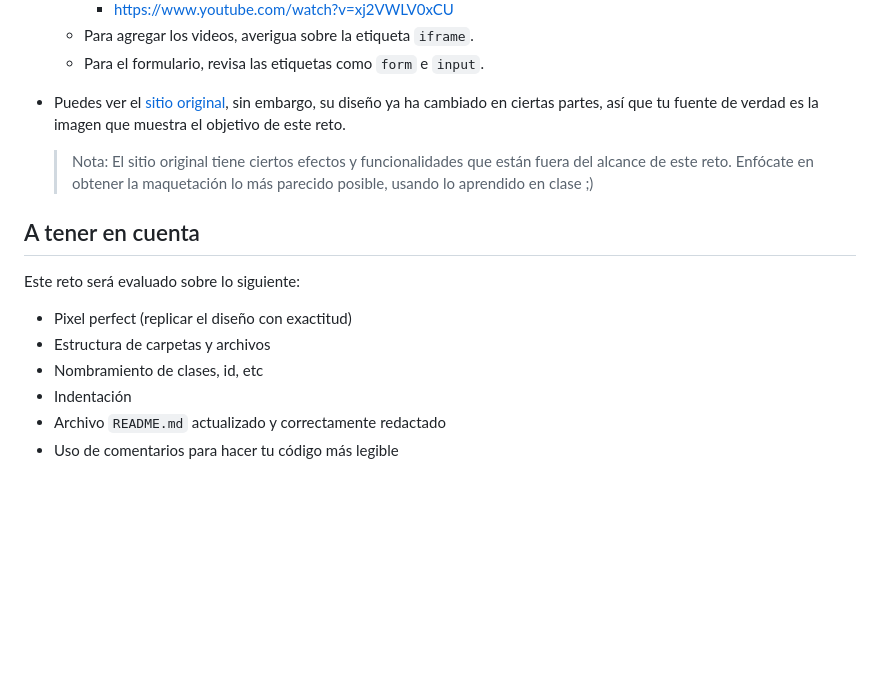
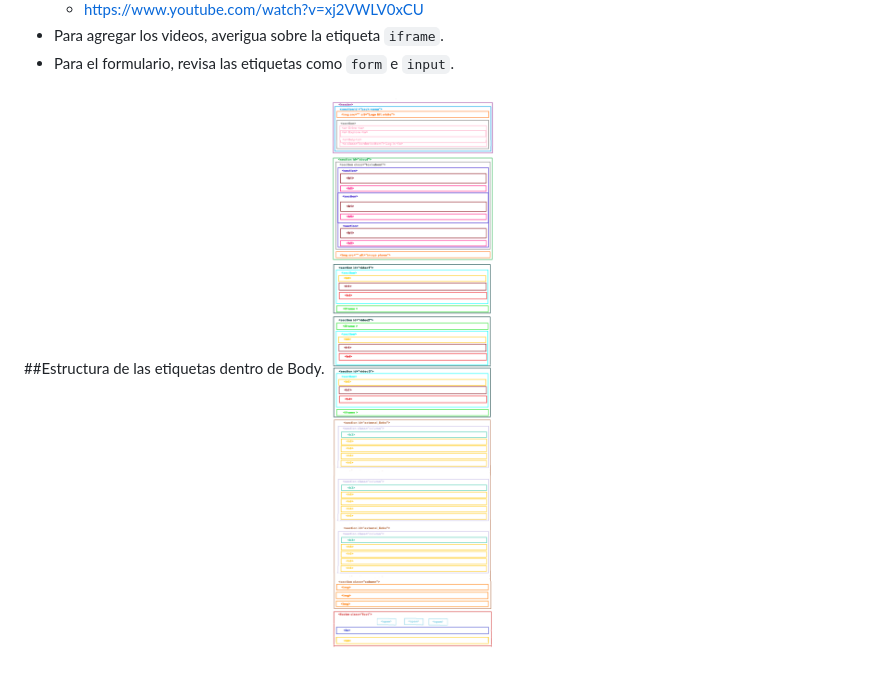
Before and after one commit to Laboratoria-learning/lyft, a Markdown page: README.md, the part around the change printed below. Drawn GitHub-style; pictures changed too: docs/body-lyft.png (added); blank space fills up the shorter version.

```diff
--- a/README.md
+++ b/README.md
@@ -72,21 +25,5 @@ a lograr:
   - Para agregar los videos, averigua sobre la etiqueta `iframe`.
   - Para el formulario, revisa las etiquetas como `form` e `input`.
 
-* Puedes ver el [sitio original](https://www.lyft.com/), sin embargo, su diseño
-  ya ha cambiado en ciertas partes, así que tu fuente de verdad es la imagen que
-  muestra el objetivo de este reto.
-
-  > Nota: El sitio original tiene ciertos efectos y funcionalidades que
-están fuera del alcance de este reto. Enfócate en obtener la maquetación
-lo más parecido posible, usando lo aprendido en clase ;)
-
-## A tener en cuenta
-
-Este reto será evaluado sobre lo siguiente:
-
-* Pixel perfect (replicar el diseño con exactitud)
-* Estructura de carpetas y archivos
-* Nombramiento de clases, id, etc
-* Indentación
-* Archivo `README.md` actualizado y correctamente redactado
-* Uso de comentarios para hacer tu código más legible
+##Estructura de las etiquetas dentro de Body.
+![Lyft estructure](docs/body-lyft.png)
```
Also changed, not shown: other parts of README.md (+8 -55 lines).
